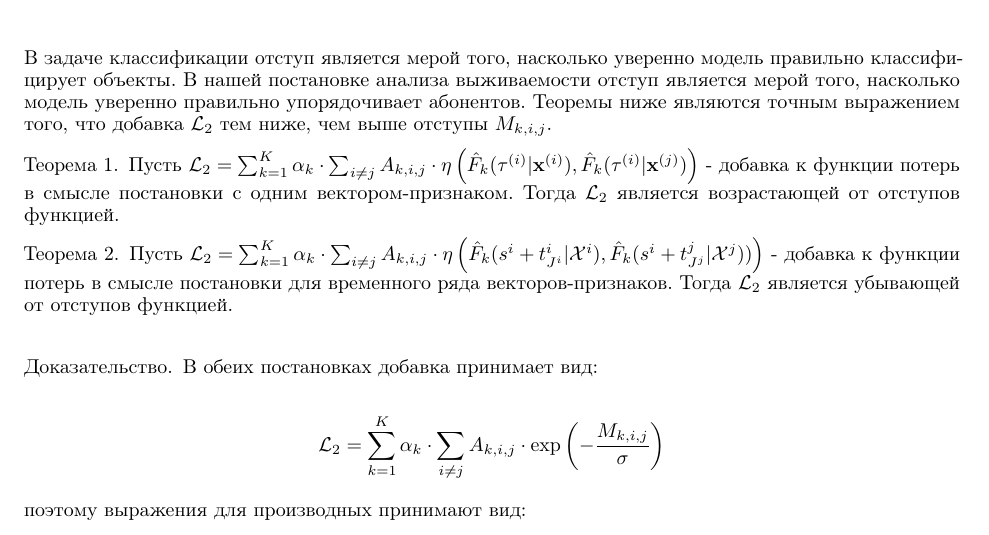
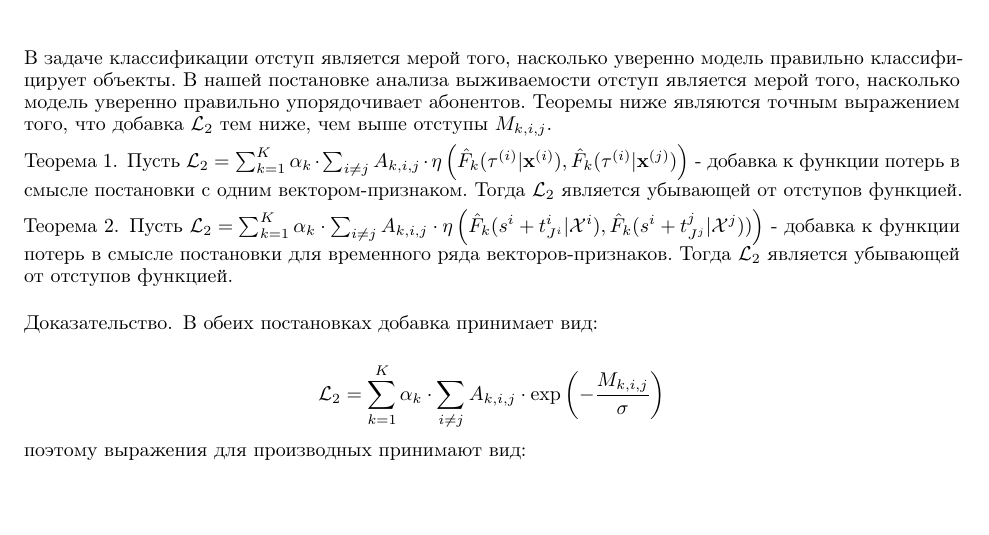
Before and after one commit to intsystems/2025-Project-Churn, a LaTeX paper (paper/main.tex): part of page 5 of 7, cut so that both start at the same text, the shorter picture padded with empty space. Compiled offline with pdfLaTeX.

```diff
--- a/paper/main.tex
+++ b/paper/main.tex
@@ -233,7 +233,7 @@
 В задаче классификации отступ является мерой того, насколько уверенно модель правильно классифицирует объекты. В нашей постановке анализа выживаемости отступ является мерой того, насколько модель уверенно правильно упорядочивает абонентов. Теоремы ниже являются точным выражением того, что добавка $\mathcal{L}_2$ тем ниже, чем выше отступы $M_{k,i,j}$.
 
 \begin{theorem}
-	Пусть $\mathcal{L}_2 =\sum_{k=1}^K\alpha_k\cdot\sum_{i\neq j}A_{k,i,j}\cdot\eta\left(\hat{F}_k(\tau^{(i)}|\mathbf{x}^{(i)}),\hat{F}_k(\tau^{(i)}|\mathbf{x}^{(j)})\right)$ - добавка к функции потерь в смысле постановки с одним вектором-признаком. Тогда $\mathcal{L}_2$ является возрастающей от отступов функцией.
+	Пусть $\mathcal{L}_2 =\sum_{k=1}^K\alpha_k\cdot\sum_{i\neq j}A_{k,i,j}\cdot\eta\left(\hat{F}_k(\tau^{(i)}|\mathbf{x}^{(i)}),\hat{F}_k(\tau^{(i)}|\mathbf{x}^{(j)})\right)$ - добавка к функции потерь в смысле постановки с одним вектором-признаком. Тогда $\mathcal{L}_2$ является убывающей от отступов функцией.
 \end{theorem}
 
 \begin{theorem}
```
